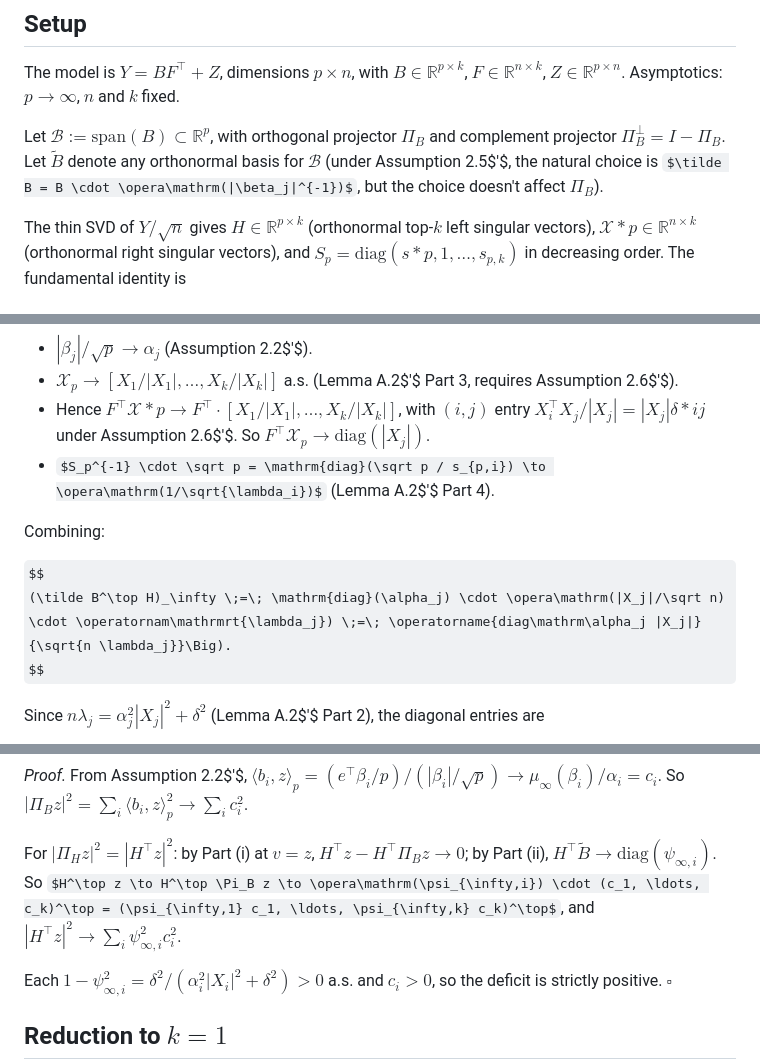
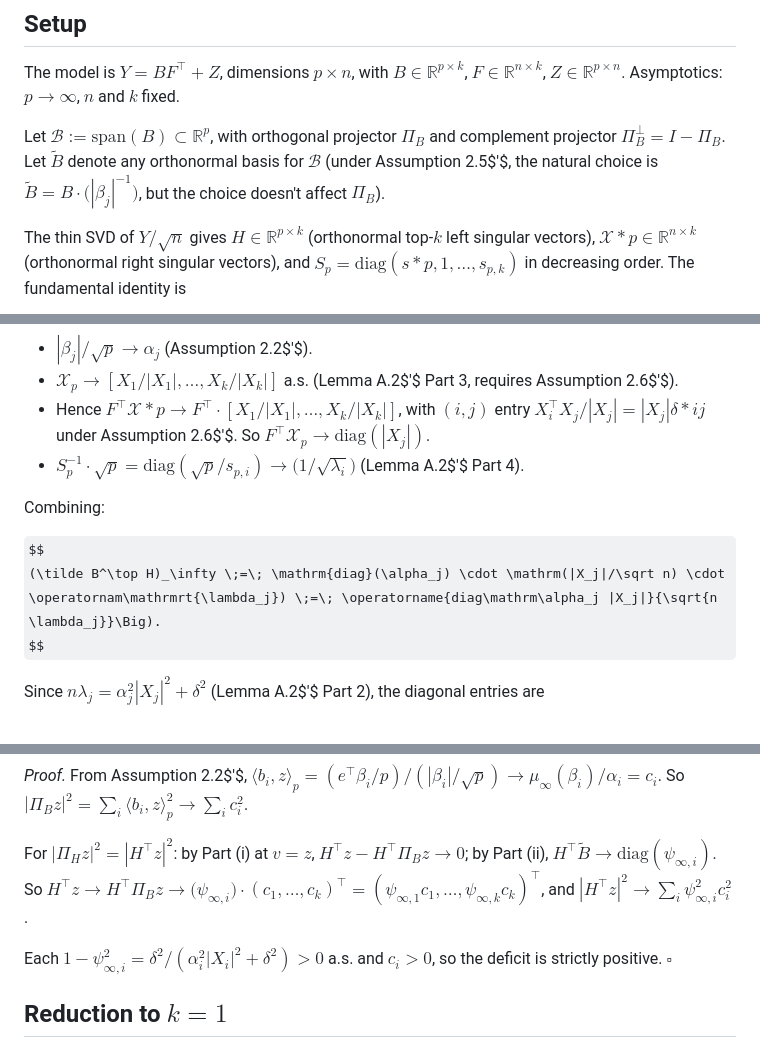
Before and after one commit to nlgac/factor_lab, a Markdown page: revisedProofTheorem3.1+.md_cleaned.md, 3 parts joined by grey strips. Rendered like a GitHub page; some formulas as TeX source.

Commit message:
Correct opera/.

```diff
--- a/revisedProofTheorem3.1+.md_cleaned.md
+++ b/revisedProofTheorem3.1+.md_cleaned.md
@@ -48,7 +48,7 @@ where each $\psi_{\infty,i} = \alpha_i |X_i| / \sqrt{\alpha_i^2 |X_i|^2 + \delta
 
 The model is $Y = B F^\top + Z$, dimensions $p \times n$, with $B \in \mathbb{R}^{p\times k}$, $F \in \mathbb{R}^{n\times k}$, $Z \in \mathbb{R}^{p\times n}$. Asymptotics: $p \to \infty$, $n$ and $k$ fixed.
 
-Let $\mathcal{B} := \mathrm{span}(B) \subset \mathbb{R}^p$, with orthogonal projector $\Pi_B$ and complement projector $\Pi_B^\perp = I - \Pi_B$. Let $\tilde B$ denote any orthonormal basis for $\mathcal{B}$ (under Assumption 2.5$'$, the natural choice is $\tilde B = B \cdot \opera\mathrm(|\beta_j|^{-1})$, but the choice doesn't affect $\Pi_B$).
+Let $\mathcal{B} := \mathrm{span}(B) \subset \mathbb{R}^p$, with orthogonal projector $\Pi_B$ and complement projector $\Pi_B^\perp = I - \Pi_B$. Let $\tilde B$ denote any orthonormal basis for $\mathcal{B}$ (under Assumption 2.5$'$, the natural choice is $\tilde B = B \cdot \mathrm(|\beta_j|^{-1})$, but the choice doesn't affect $\Pi_B$).
 
 The thin SVD of $Y/\sqrt n$ gives $H \in \mathbb{R}^{p\times k}$ (orthonormal top-$k$ left singular vectors), $\mathcal{X}*p \in \mathbb{R}^{n\times k}$ (orthonormal right singular vectors), and $S_p = \mathrm{diag}(s*{p,1}, \ldots, s_{p,k})$ in decreasing order. The fundamental identity is
 
@@ -172,12 +172,12 @@ Now take limits factor by factor using Lemma A.2$'$:
 - $|\beta_j|/\sqrt p \to \alpha_j$ (Assumption 2.2$'$).
 - $\mathcal{X}_p \to [X_1/|X_1|, \ldots, X_k/|X_k|]$ a.s. (Lemma A.2$'$ Part 3, requires Assumption 2.6$'$).
 - Hence $F^\top \mathcal{X}*p \to F^\top \cdot [X_1/|X_1|, \ldots, X_k/|X_k|]$, with $(i,j)$ entry $X_i^\top X_j / |X_j| = |X_j| \delta*{ij}$ under Assumption 2.6$'$. So $F^\top \mathcal{X}_p \to \mathrm{diag}(|X_j|)$.
-- $S_p^{-1} \cdot \sqrt p = \mathrm{diag}(\sqrt p / s_{p,i}) \to \opera\mathrm(1/\sqrt{\lambda_i})$ (Lemma A.2$'$ Part 4).
+- $S_p^{-1} \cdot \sqrt p = \mathrm{diag}(\sqrt p / s_{p,i}) \to \mathrm(1/\sqrt{\lambda_i})$ (Lemma A.2$'$ Part 4).
 
 Combining:
 
 $$
-(\tilde B^\top H)_\infty \;=\; \mathrm{diag}(\alpha_j) \cdot \opera\mathrm(|X_j|/\sqrt n) \cdot \operatornam\mathrmrt{\lambda_j}) \;=\; \operatorname{diag\mathrm\alpha_j |X_j|}{\sqrt{n \lambda_j}}\Big).
+(\tilde B^\top H)_\infty \;=\; \mathrm{diag}(\alpha_j) \cdot \mathrm(|X_j|/\sqrt n) \cdot \operatornam\mathrmrt{\lambda_j}) \;=\; \operatorname{diag\mathrm\alpha_j |X_j|}{\sqrt{n \lambda_j}}\Big).
 $$
 
 Since $n \lambda_j = \alpha_j^2 |X_j|^2 + \delta^2$ (Lemma A.2$'$ Part 2), the diagonal entries are
@@ -202,7 +202,7 @@ $$
 
 *Proof.* From Assumption 2.2$'$, $\langle b_i, z\rangle_p = (e^\top \beta_i / p) / (|\beta_i|/\sqrt p) \to \mu_\infty(\beta_i)/\alpha_i = c_i$. So $|\Pi_B z|^2 = \sum_i \langle b_i, z\rangle_p^2 \to \sum_i c_i^2$.
 
-For $|\Pi_H z|^2 = |H^\top z|^2$: by Part (i) at $v = z$, $H^\top z - H^\top \Pi_B z \to 0$; by Part (ii), $H^\top \tilde B \to \mathrm{diag}(\psi_{\infty,i})$. So $H^\top z \to H^\top \Pi_B z \to \opera\mathrm(\psi_{\infty,i}) \cdot (c_1, \ldots, c_k)^\top = (\psi_{\infty,1} c_1, \ldots, \psi_{\infty,k} c_k)^\top$, and $|H^\top z|^2 \to \sum_i \psi_{\infty,i}^2 c_i^2$.
+For $|\Pi_H z|^2 = |H^\top z|^2$: by Part (i) at $v = z$, $H^\top z - H^\top \Pi_B z \to 0$; by Part (ii), $H^\top \tilde B \to \mathrm{diag}(\psi_{\infty,i})$. So $H^\top z \to H^\top \Pi_B z \to \mathrm(\psi_{\infty,i}) \cdot (c_1, \ldots, c_k)^\top = (\psi_{\infty,1} c_1, \ldots, \psi_{\infty,k} c_k)^\top$, and $|H^\top z|^2 \to \sum_i \psi_{\infty,i}^2 c_i^2$.
 
 Each $1 - \psi_{\infty,i}^2 = \delta^2/(\alpha_i^2 |X_i|^2 + \delta^2) > 0$ a.s. and $c_i > 0$, so the deficit is strictly positive. $\square$
 
```
